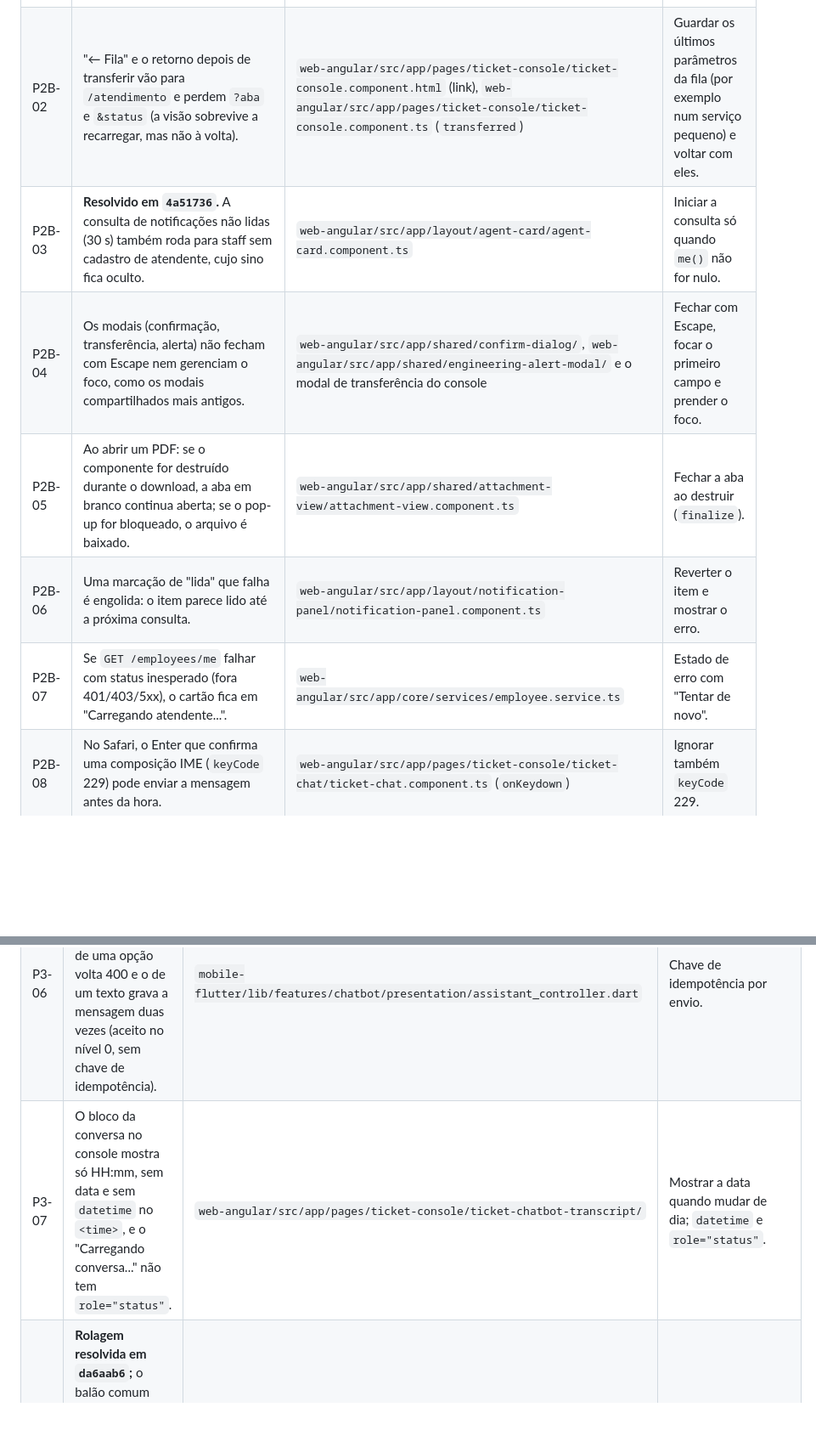
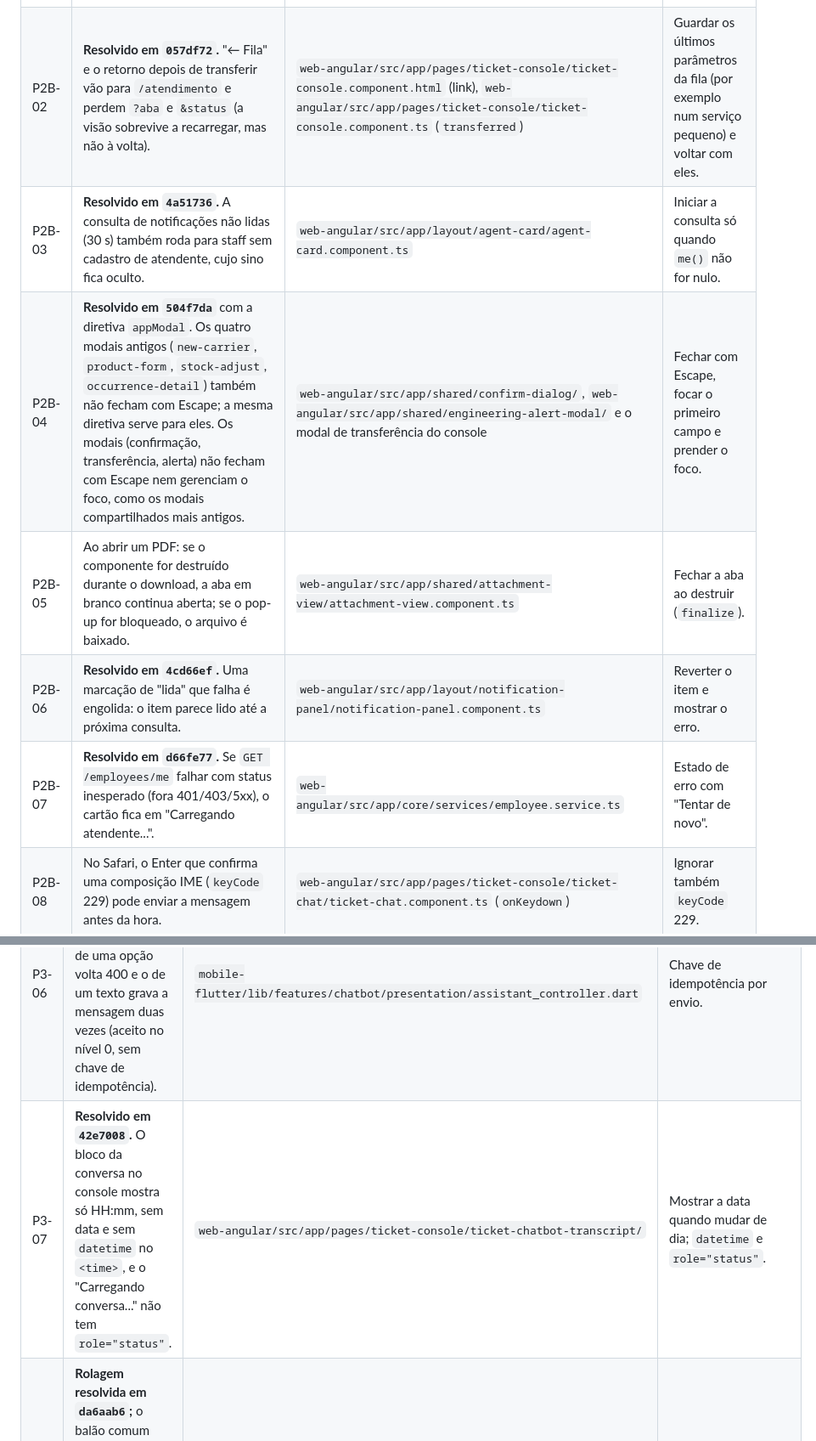
Before and after one commit to trabalhos-si-fiap/mobile_hybrid_app, a Markdown page: docs/pendencias.md, 2 parts joined by grey strips. Shown at 85% size. Rendered like a GitHub page; blank space fills up the shorter version.

```diff
--- a/docs/pendencias.md
+++ b/docs/pendencias.md
@@ -39,12 +41,12 @@ Como usar:
 | ID | Situação | Onde | Correção sugerida |
 |---|---|---|---|
 | P2B-01 | Presença presa em Online: sem heartbeat na API, quem fecha o navegador sem clicar em "Sair" continua recebendo tickets até o SLA escalar. O mesmo vale para a sessão que expira (`JWT_EXPIRATION_MINUTES=120`): o interceptor de 401 desconecta o atendente sem pô-lo OFFLINE, porque o token já não vale, e ele segue recebendo tickets. Limitação aceita nesta fase. | `web-angular/src/app/layout/sidebar/sidebar.component.ts` (só o "Sair" põe OFFLINE), `web-angular/src/app/core/interceptors/auth.interceptor.ts` (401) | Heartbeat do painel e um job na API que ponha OFFLINE quem parou de responder. Aviso no painel antes de a sessão expirar. |
-| P2B-02 | "← Fila" e o retorno depois de transferir vão para `/atendimento` e perdem `?aba` e `&status` (a visão sobrevive a recarregar, mas não à volta). | `web-angular/src/app/pages/ticket-console/ticket-console.component.html` (link), `web-angular/src/app/pages/ticket-console/ticket-console.component.ts` (`transferred`) | Guardar os últimos parâmetros da fila (por exemplo num serviço pequeno) e voltar com eles. |
+| P2B-02 | **Resolvido em `057df72`.** "← Fila" e o retorno depois de transferir vão para `/atendimento` e perdem `?aba` e `&status` (a visão sobrevive a recarregar, mas não à volta). | `web-angular/src/app/pages/ticket-console/ticket-console.component.html` (link), `web-angular/src/app/pages/ticket-console/ticket-console.component.ts` (`transferred`) | Guardar os últimos parâmetros da fila (por exemplo num serviço pequeno) e voltar com eles. |
 | P2B-03 | **Resolvido em `4a51736`.** A consulta de notificações não lidas (30 s) também roda para staff sem cadastro de atendente, cujo sino fica oculto. | `web-angular/src/app/layout/agent-card/agent-card.component.ts` | Iniciar a consulta só quando `me()` não for nulo. |
-| P2B-04 | Os modais (confirmação, transferência, alerta) não fecham com Escape nem gerenciam o foco, como os modais compartilhados mais antigos. | `web-angular/src/app/shared/confirm-dialog/`, `web-angular/src/app/shared/engineering-alert-modal/` e o modal de transferência do console | Fechar com Escape, focar o primeiro campo e prender o foco. |
+| P2B-04 | **Resolvido em `504f7da`** com a diretiva `appModal`. Os quatro modais antigos (`new-carrier`, `product-form`, `stock-adjust`, `occurrence-detail`) também não fecham com Escape; a mesma diretiva serve para eles. Os modais (confirmação, transferência, alerta) não fecham com Escape nem gerenciam o foco, como os modais compartilhados mais antigos. | `web-angular/src/app/shared/confirm-dialog/`, `web-angular/src/app/shared/engineering-alert-modal/` e o modal de transferência do console | Fechar com Escape, focar o primeiro campo e prender o foco. |
 | P2B-05 | Ao abrir um PDF: se o componente for destruído durante o download, a aba em branco continua aberta; se o pop-up for bloqueado, o arquivo é baixado. | `web-angular/src/app/shared/attachment-view/attachment-view.component.ts` | Fechar a aba ao destruir (`finalize`). |
-| P2B-06 | Uma marcação de "lida" que falha é engolida: o item parece lido até a próxima consulta. | `web-angular/src/app/layout/notification-panel/notification-panel.component.ts` | Reverter o item e mostrar o erro. |
-| P2B-07 | Se `GET /employees/me` falhar com status inesperado (fora 401/403/5xx), o cartão fica em "Carregando atendente...". | `web-angular/src/app/core/services/employee.service.ts` | Estado de erro com "Tentar de novo". |
+| P2B-06 | **Resolvido em `4cd66ef`.** Uma marcação de "lida" que falha é engolida: o item parece lido até a próxima consulta. | `web-angular/src/app/layout/notification-panel/notification-panel.component.ts` | Reverter o item e mostrar o erro. |
+| P2B-07 | **Resolvido em `d66fe77`.** Se `GET /employees/me` falhar com status inesperado (fora 401/403/5xx), o cartão fica em "Carregando atendente...". | `web-angular/src/app/core/services/employee.service.ts` | Estado de erro com "Tentar de novo". |
 | P2B-08 | No Safari, o Enter que confirma uma composição IME (`keyCode` 229) pode enviar a mensagem antes da hora. | `web-angular/src/app/pages/ticket-console/ticket-chat/ticket-chat.component.ts` (`onKeydown`) | Ignorar também `keyCode` 229. |
 
 ## Sub-projeto 2C — App do usuário (Flutter)
@@ -77,7 +79,7 @@ Os caminhos desta seção são relativos à raiz do repositório.
 | P3-04 | Na 30ª mensagem, uma dúvida que casa com o FAQ mostra a resposta, "Isso resolveu sua dúvida?" e logo em seguida a passagem para o atendente, no mesmo turno (regra da spec). | `api/src/main/java/com/edu/api/chatbot/service/ChatbotService.java` | Passar antes de responder quando a mensagem atingir o limite. |
 | P3-05 | Conversas abandonadas ficam abertas para sempre, e não há limite de conversas por usuário. | `chatbot_conversations` (`api/src/main/resources/db/migration/V5__chatbot.sql`) | Job que encerre conversas paradas; limite por usuário. |
 | P3-06 | Reenvio depois de uma resposta perdida: o "Tentar de novo" de uma opção volta 400 e o de um texto grava a mensagem duas vezes (aceito no nível 0, sem chave de idempotência). | `mobile-flutter/lib/features/chatbot/presentation/assistant_controller.dart` | Chave de idempotência por envio. |
-| P3-07 | O bloco da conversa no console mostra só HH:mm, sem data e sem `datetime` no `<time>`, e o "Carregando conversa..." não tem `role="status"`. | `web-angular/src/app/pages/ticket-console/ticket-chatbot-transcript/` | Mostrar a data quando mudar de dia; `datetime` e `role="status"`. |
+| P3-07 | **Resolvido em `42e7008`.** O bloco da conversa no console mostra só HH:mm, sem data e sem `datetime` no `<time>`, e o "Carregando conversa..." não tem `role="status"`. | `web-angular/src/app/pages/ticket-console/ticket-chatbot-transcript/` | Mostrar a data quando mudar de dia; `datetime` e `role="status"`. |
 | P3-08 | **Rolagem resolvida em `da6aab6`;** o balão comum continua pendente. A tela do assistente não rola até a última mensagem quando o teclado abre, e o balão dela repete o estilo do `MessageBubble` do chat do ticket (os dois podem divergir). | `mobile-flutter/lib/features/chatbot/presentation/assistant_screen.dart` | Rolar no `viewInsets`; extrair um balão comum. |
 | P3-09 | Faltam testes: 404 numa mensagem no controller do assistente; 401 ao iniciar a conversa; o e2e não confere que a descrição chega vazia depois de "Falar com atendente". | `mobile-flutter/test/features/chatbot/presentation/`, `mobile-flutter/integration_test/app_test.dart` | Acrescentar os testes. |
 
```
Also changed, not shown: other parts of docs/pendencias.md (+6 -4 lines).
